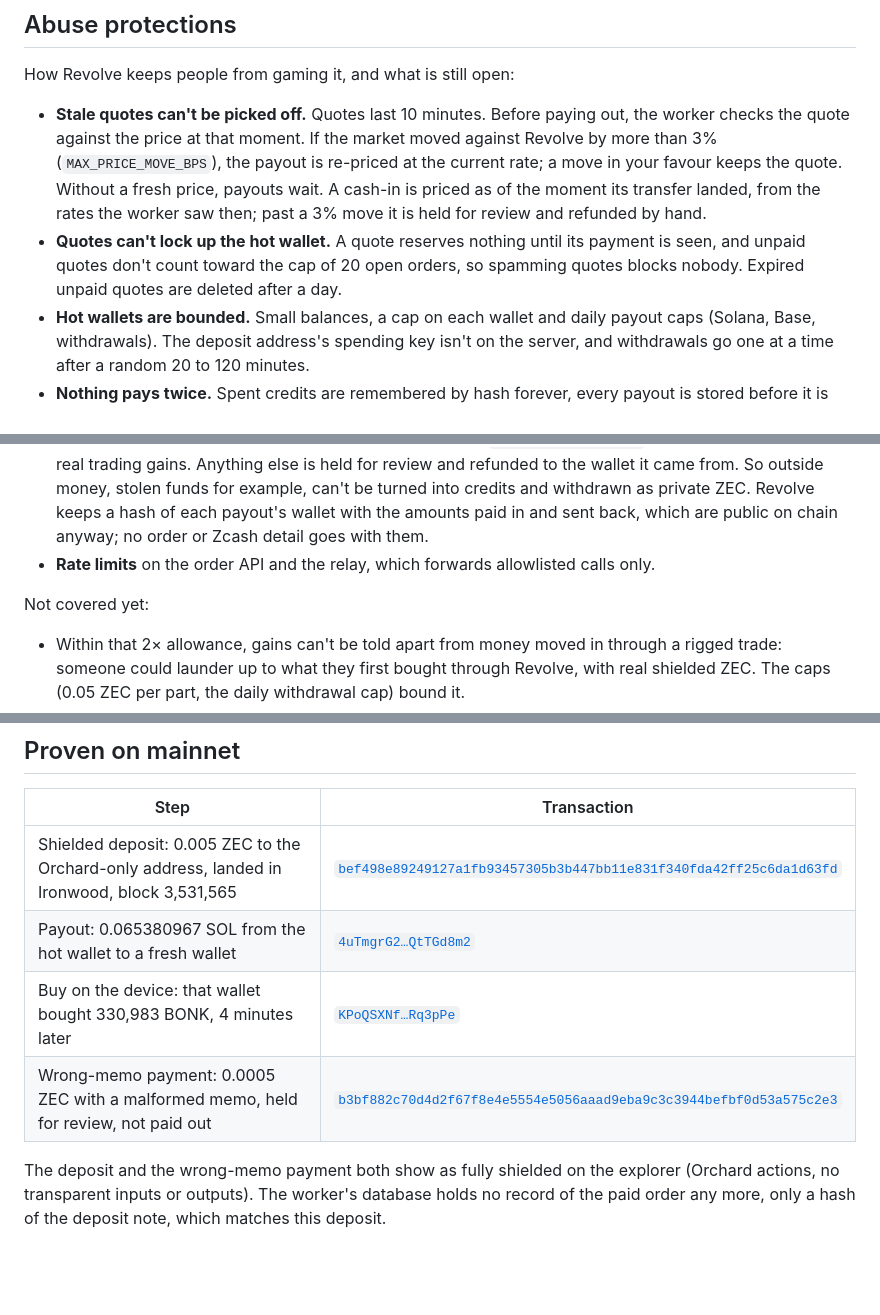
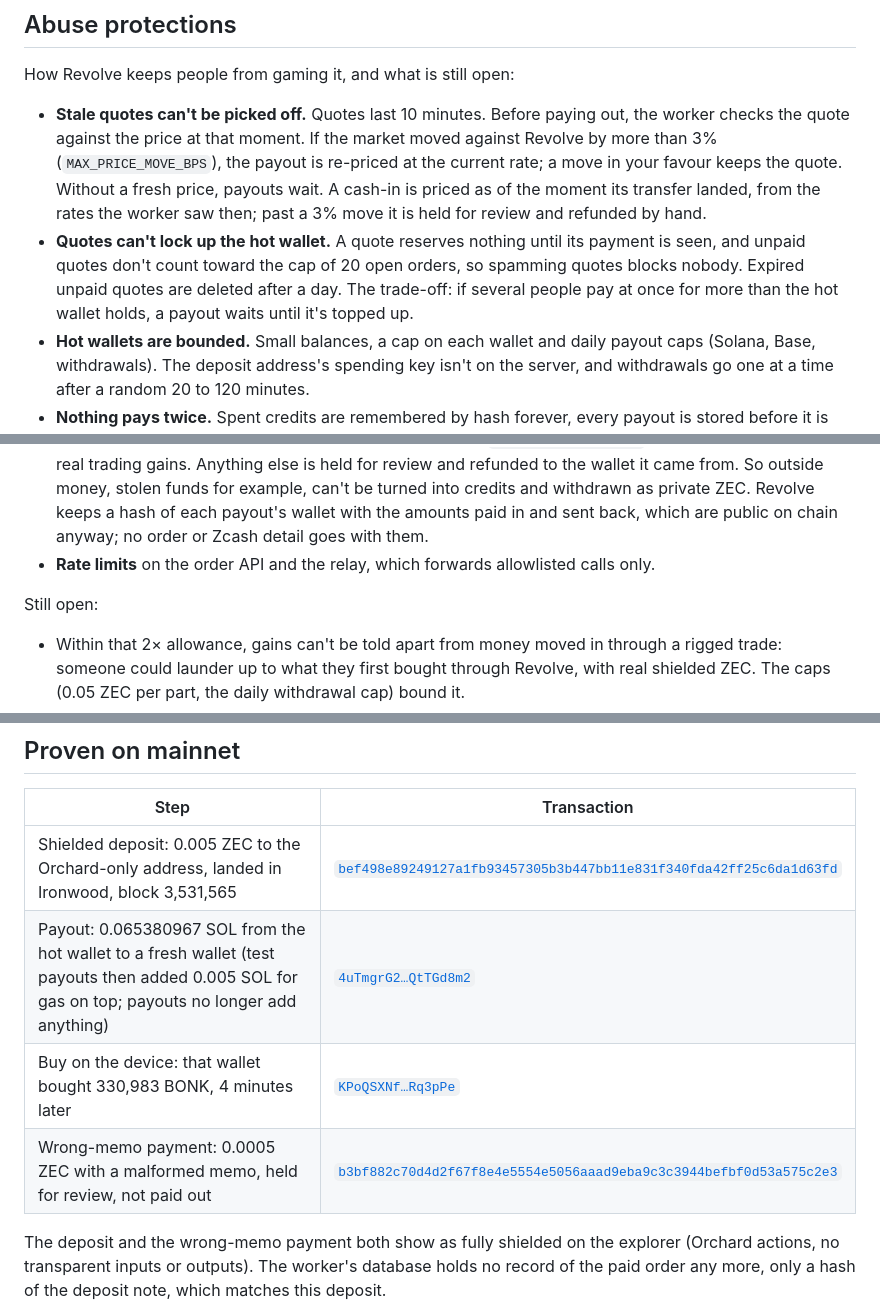
Before and after one commit to UEddy/revolve, a Markdown page: README.md, 3 parts joined by grey strips. GitHub-like rendering; blank space fills up the shorter version.

```diff
--- a/README.md
+++ b/README.md
@@ -123,14 +123,14 @@ Stated plainly, so nobody has to dig for them:
 How Revolve keeps people from gaming it, and what is still open:
 
 - **Stale quotes can't be picked off.** Quotes last 10 minutes. Before paying out, the worker checks the quote against the price at that moment. If the market moved against Revolve by more than 3% (`MAX_PRICE_MOVE_BPS`), the payout is re-priced at the current rate; a move in your favour keeps the quote. Without a fresh price, payouts wait. A cash-in is priced as of the moment its transfer landed, from the rates the worker saw then; past a 3% move it is held for review and refunded by hand.
-- **Quotes can't lock up the hot wallet.** A quote reserves nothing until its payment is seen, and unpaid quotes don't count toward the cap of 20 open orders, so spamming quotes blocks nobody. Expired unpaid quotes are deleted after a day.
+- **Quotes can't lock up the hot wallet.** A quote reserves nothing until its payment is seen, and unpaid quotes don't count toward the cap of 20 open orders, so spamming quotes blocks nobody. Expired unpaid quotes are deleted after a day. The trade-off: if several people pay at once for more than the hot wallet holds, a payout waits until it's topped up.
 - **Hot wallets are bounded.** Small balances, a cap on each wallet and daily payout caps (Solana, Base, withdrawals). The deposit address's spending key isn't on the server, and withdrawals go one at a time after a random 20 to 120 minutes.
 - **Nothing pays twice.** Spent credits are remembered by hash forever, every payout is stored before it is broadcast and settled by looking it up, and a cash-in transaction can fund only once.
 - **A clone can't open your vault.** Passkeys only work on the real site, and the app runs only its own code and talks only to the servers it lists.
 - **Revolve only takes back coins it handed out.** A cash-in must come from a wallet Revolve paid into, and a wallet can send back at most twice what Revolve paid it (`CASHIN_MAX_MULTIPLE`), which leaves room for real trading gains. Anything else is held for review and refunded to the wallet it came from. So outside money, stolen funds for example, can't be turned into credits and withdrawn as private ZEC. Revolve keeps a hash of each payout's wallet with the amounts paid in and sent back, which are public on chain anyway; no order or Zcash detail goes with them.
 - **Rate limits** on the order API and the relay, which forwards allowlisted calls only.
 
-Not covered yet:
+Still open:
 
 - Within that 2× allowance, gains can't be told apart from money moved in through a rigged trade: someone could launder up to what they first bought through Revolve, with real shielded ZEC. The caps (0.05 ZEC per part, the daily withdrawal cap) bound it.
 - The rate limits are global, by design: Revolve keeps no per-user state, so a flood of requests slows everyone down rather than one client.
@@ -141,10 +141,9 @@ Not covered yet:
 | Step | Transaction |
 |---|---|
 | Shielded deposit: 0.005 ZEC to the Orchard-only address, landed in Ironwood, block 3,531,565 | [`bef498e89249127a1fb93457305b3b447bb11e831f340fda42ff25c6da1d63fd`](https://mainnet.zcashexplorer.app/transactions/bef498e89249127a1fb93457305b3b447bb11e831f340fda42ff25c6da1d63fd) |
-| Payout: 0.065380967 SOL from the hot wallet to a fresh wallet | [`4uTmgrG2…QtTGd8m2`](https://solscan.io/tx/4uTmgrG2wcg66VkmFFfEzk8nD8KazRaiGQ2maQFwSLVbb1WMaSRg7JUCXfzdGBakZijhsEqxiZDesZx6QtTGd8m2) |
+| Payout: 0.065380967 SOL from the hot wallet to a fresh wallet (test payouts then added 0.005 SOL for gas on top; payouts no longer add anything) | [`4uTmgrG2…QtTGd8m2`](https://solscan.io/tx/4uTmgrG2wcg66VkmFFfEzk8nD8KazRaiGQ2maQFwSLVbb1WMaSRg7JUCXfzdGBakZijhsEqxiZDesZx6QtTGd8m2) |
 | Buy on the device: that wallet bought 330,983 BONK, 4 minutes later | [`KPoQSXNf…Rq3pPe`](https://solscan.io/tx/KPoQSXNf4NFaJL6tbYUCsjx9pxCbU5bBq8YTRt9SuCEZtQhKBGCEwxBJEDH35vSWZamMp9VgwDGTdnHUwRq3pPe) |
 | Wrong-memo payment: 0.0005 ZEC with a malformed memo, held for review, not paid out | [`b3bf882c70d4d2f67f8e4e5554e5056aaad9eba9c3c3944befbf0d53a575c2e3`](https://mainnet.zcashexplorer.app/transactions/b3bf882c70d4d2f67f8e4e5554e5056aaad9eba9c3c3944befbf0d53a575c2e3) |
-
 
 The deposit and the wrong-memo payment both show as fully shielded on the explorer (Orchard actions, no transparent inputs or outputs). The worker's database holds no record of the paid order any more, only a hash of the deposit note, which matches this deposit.
 
```
Also changed, not shown: other parts of README.md (+13 -15 lines).
